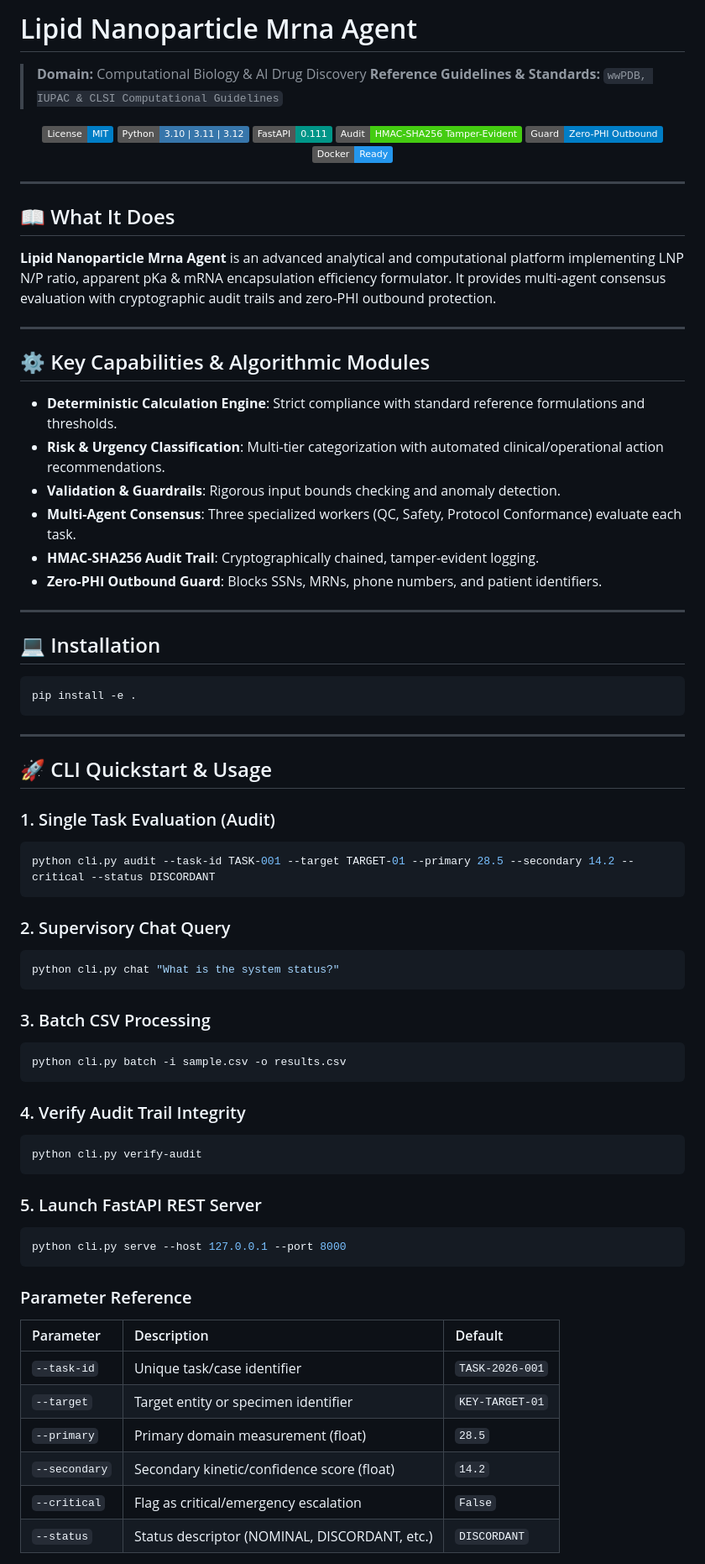
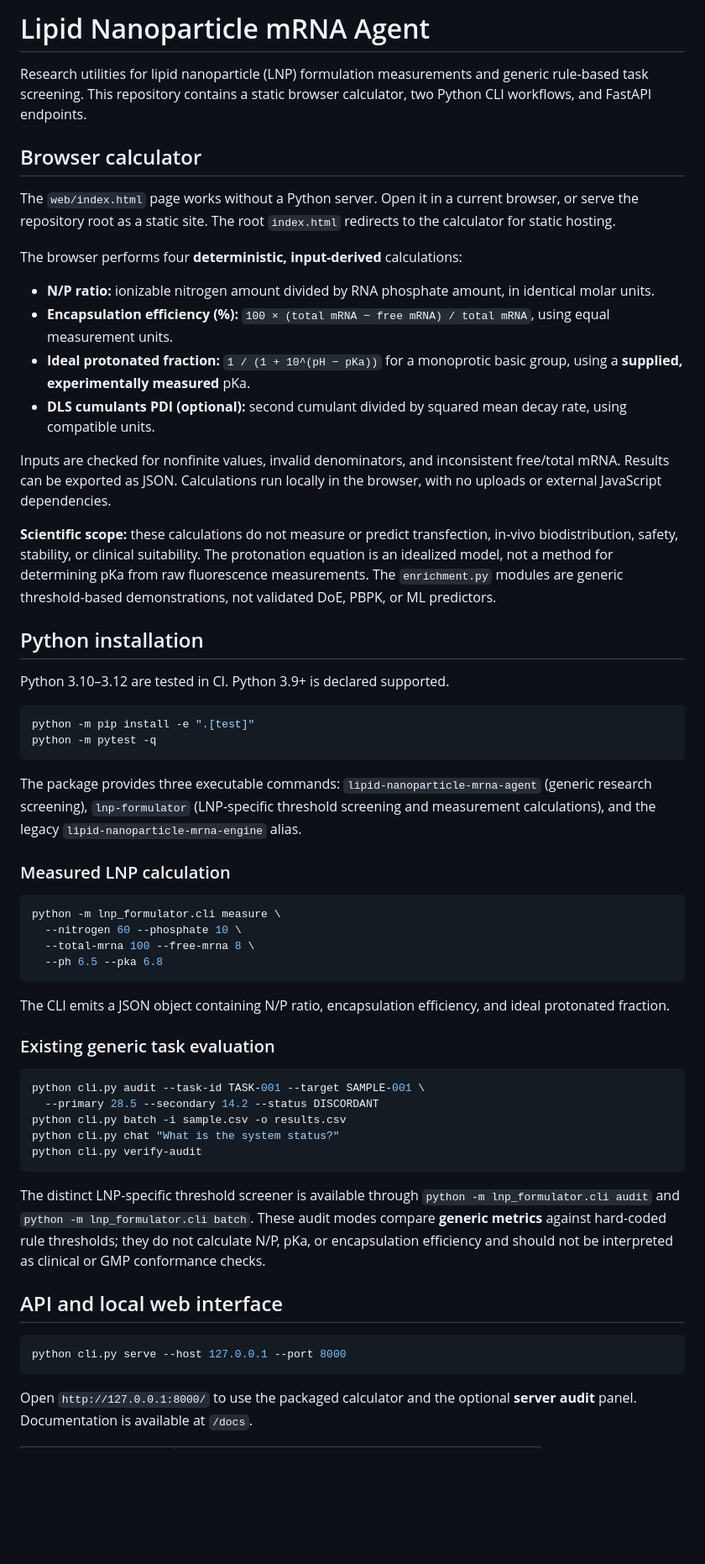
Before and after one commit to abusuraihsakhri/lipid-nanoparticle-mrna-agent, a Markdown page: README.md, the part around one of its changes. Shown at 84% size. GitHub-like rendering; badges without logos; blank space fills up the shorter version.

````diff
--- a/README.md
+++ b/README.md
@@ -1,80 +1,61 @@
-# Lipid Nanoparticle Mrna Agent
+# Lipid Nanoparticle mRNA Agent
 
-> **Domain:** Computational Biology & AI Drug Discovery
-> **Reference Guidelines & Standards:** `wwPDB, IUPAC & CLSI Computational Guidelines`
+Research utilities for lipid nanoparticle (LNP) formulation measurements and generic rule-based task screening. This repository contains a static browser calculator, two Python CLI workflows, and FastAPI endpoints.
 
-<div align="center">
+## Browser calculator
 
-[![License: MIT](https://img.shields.io/badge/License-MIT-blue.svg)](LICENSE)
-![Python](https://img.shields.io/badge/Python-3.10%20%7C%203.11%20%7C%203.12-3776AB.svg?logo=python&logoColor=white)
-![FastAPI](https://img.shields.io/badge/FastAPI-0.111-009688.svg?logo=fastapi&logoColor=white)
-![Audit Trail](https://img.shields.io/badge/Audit-HMAC--SHA256_Tamper--Evident-brightgreen.svg)
-![Zero-PHI Guard](https://img.shields.io/badge/Guard-Zero--PHI_Outbound-blue.svg)
-![Docker](https://img.shields.io/badge/Docker-Ready-2496ED.svg?logo=docker&logoColor=white)
+The `web/index.html` page works without a Python server. Open it in a current browser, or serve the repository root as a static site. The root `index.html` redirects to the calculator for static hosting.
 
-</div>
+The browser performs four **deterministic, input-derived** calculations:
 
----
+- **N/P ratio:** ionizable nitrogen amount divided by RNA phosphate amount, in identical molar units.
+- **Encapsulation efficiency (%):** `100 × (total mRNA − free mRNA) / total mRNA`, using equal measurement units.
+- **Ideal protonated fraction:** `1 / (1 + 10^(pH − pKa))` for a monoprotic basic group, using a **supplied, experimentally measured** pKa.
+- **DLS cumulants PDI (optional):** second cumulant divided by squared mean decay rate, using compatible units.
 
-## 📖 What It Does
+Inputs are checked for nonfinite values, invalid denominators, and inconsistent free/total mRNA. Results can be exported as JSON. Calculations run locally in the browser, with no uploads or external JavaScript dependencies.
 
-**Lipid Nanoparticle Mrna Agent** is an advanced analytical and computational platform implementing LNP N/P ratio, apparent pKa & mRNA encapsulation efficiency formulator. It provides multi-agent consensus evaluation with cryptographic audit trails and zero-PHI outbound protection.
+**Scientific scope:** these calculations do not measure or predict transfection, in-vivo biodistribution, safety, stability, or clinical suitability. The protonation equation is an idealized model, not a method for determining pKa from raw fluorescence measurements. The `enrichment.py` modules are generic threshold-based demonstrations, not validated DoE, PBPK, or ML predictors.
 
----
+## Python installation
 
-## ⚙️ Key Capabilities & Algorithmic Modules
-
-- **Deterministic Calculation Engine**: Strict compliance with standard reference formulations and thresholds.
-- **Risk & Urgency Classification**: Multi-tier categorization with automated clinical/operational action recommendations.
-- **Validation & Guardrails**: Rigorous input bounds checking and anomaly detection.
-- **Multi-Agent Consensus**: Three specialized workers (QC, Safety, Protocol Conformance) evaluate each task.
-- **HMAC-SHA256 Audit Trail**: Cryptographically chained, tamper-evident logging.
-- **Zero-PHI Outbound Guard**: Blocks SSNs, MRNs, phone numbers, and patient identifiers.
-
----
-
-## 💻 Installation
+Python 3.10–3.12 are tested in CI. Python 3.9+ is declared supported.
 
 ```bash
-pip install -e .
+python -m pip install -e ".[test]"
+python -m pytest -q
 ```
 
----
+The package provides three executable commands: `lipid-nanoparticle-mrna-agent` (generic research screening), `lnp-formulator` (LNP-specific threshold screening and measurement calculations), and the legacy `lipid-nanoparticle-mrna-engine` alias.
 
-## 🚀 CLI Quickstart & Usage
+### Measured LNP calculation
 
-### 1. Single Task Evaluation (Audit)
 ```bash
-python cli.py audit --task-id TASK-001 --target TARGET-01 --primary 28.5 --secondary 14.2 --critical --status DISCORDANT
+python -m lnp_formulator.cli measure \
+  --nitrogen 60 --phosphate 10 \
+  --total-mrna 100 --free-mrna 8 \
+  --ph 6.5 --pka 6.8
 ```
 
-### 2. Supervisory Chat Query
+The CLI emits a JSON object containing N/P ratio, encapsulation efficiency, and ideal protonated fraction.
+
+### Existing generic task evaluation
+
 ```bash
+python cli.py audit --task-id TASK-001 --target SAMPLE-001 \
+  --primary 28.5 --secondary 14.2 --status DISCORDANT
+python cli.py batch -i sample.csv -o results.csv
 python cli.py chat "What is the system status?"
-```
-
-### 3. Batch CSV Processing
-```bash
-python cli.py batch -i sample.csv -o results.csv
-```
-
-### 4. Verify Audit Trail Integrity
-```bash
 python cli.py verify-audit
 ```
 
-### 5. Launch FastAPI REST Server
+The distinct LNP-specific threshold screener is available through `python -m lnp_formulator.cli audit` and `python -m lnp_formulator.cli batch`. These audit modes compare **generic metrics** against hard-coded rule thresholds; they do not calculate N/P, pKa, or encapsulation efficiency and should not be interpreted as clinical or GMP conformance checks.
+
+## API and local web interface
+
 ```bash
 python cli.py serve --host 127.0.0.1 --port 8000
 ```
 
-### Parameter Reference
-| Parameter | Description | Default |
-|:----------|:------------|:--------|
-| `--task-id` | Unique task/case identifier | `TASK-2026-001` |
-| `--target` | Target entity or specimen identifier | `KEY-TARGET-01` |
-| `--primary` | Primary domain measurement (float) | `28.5` |
-| `--secondary` | Secondary kinetic/confidence score (float) | `14.2` |
-| `--critical` | Flag as critical/emergency escalation | `False` |
-| `--status` | Status descriptor (NOMINAL, DISCORDANT, etc.) | `DISCORDANT` |
+Open `http://127.0.0.1:8000/` to use the packaged calculator and the optional **server audit** panel. Documentation is available at `/docs`.
 
````
Also changed, not shown: other parts of README.md (+29 -92 lines).
